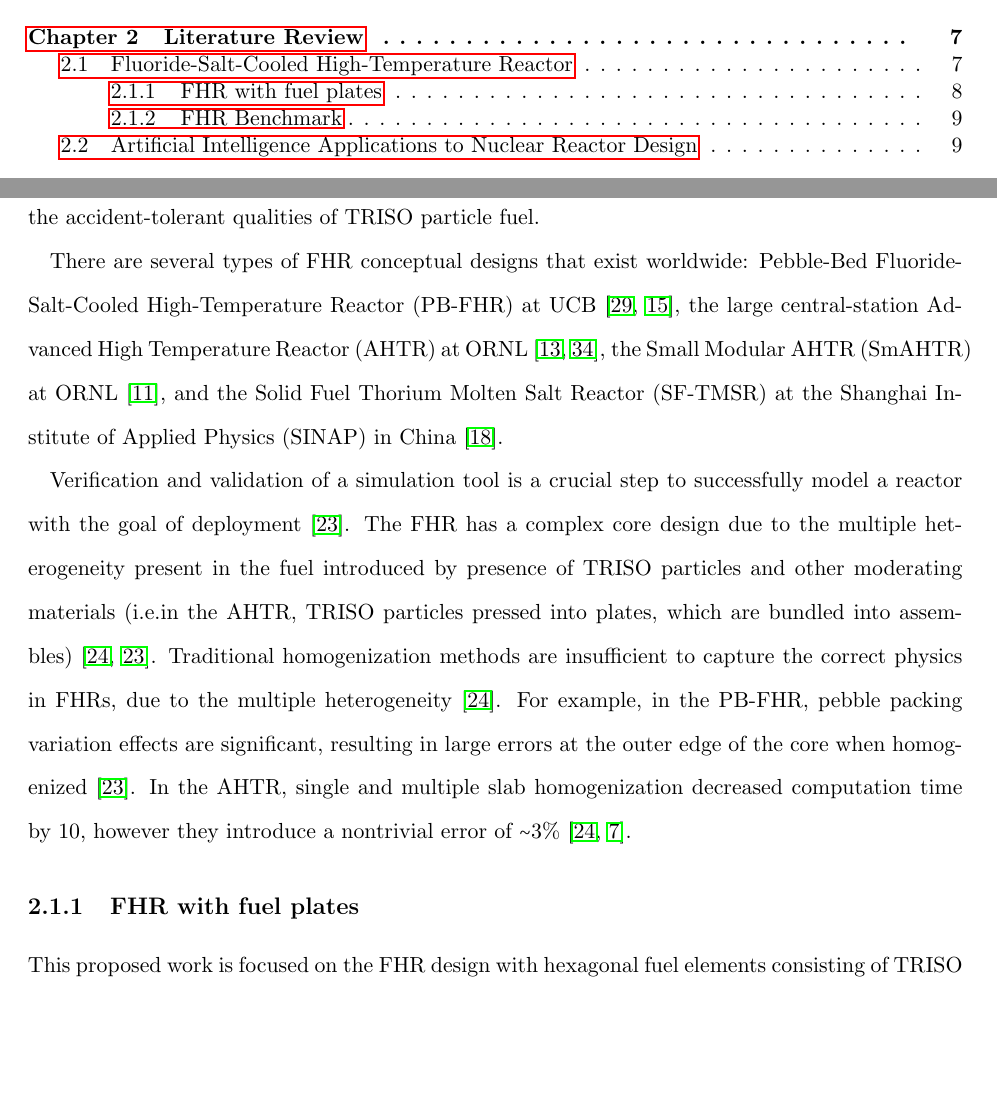
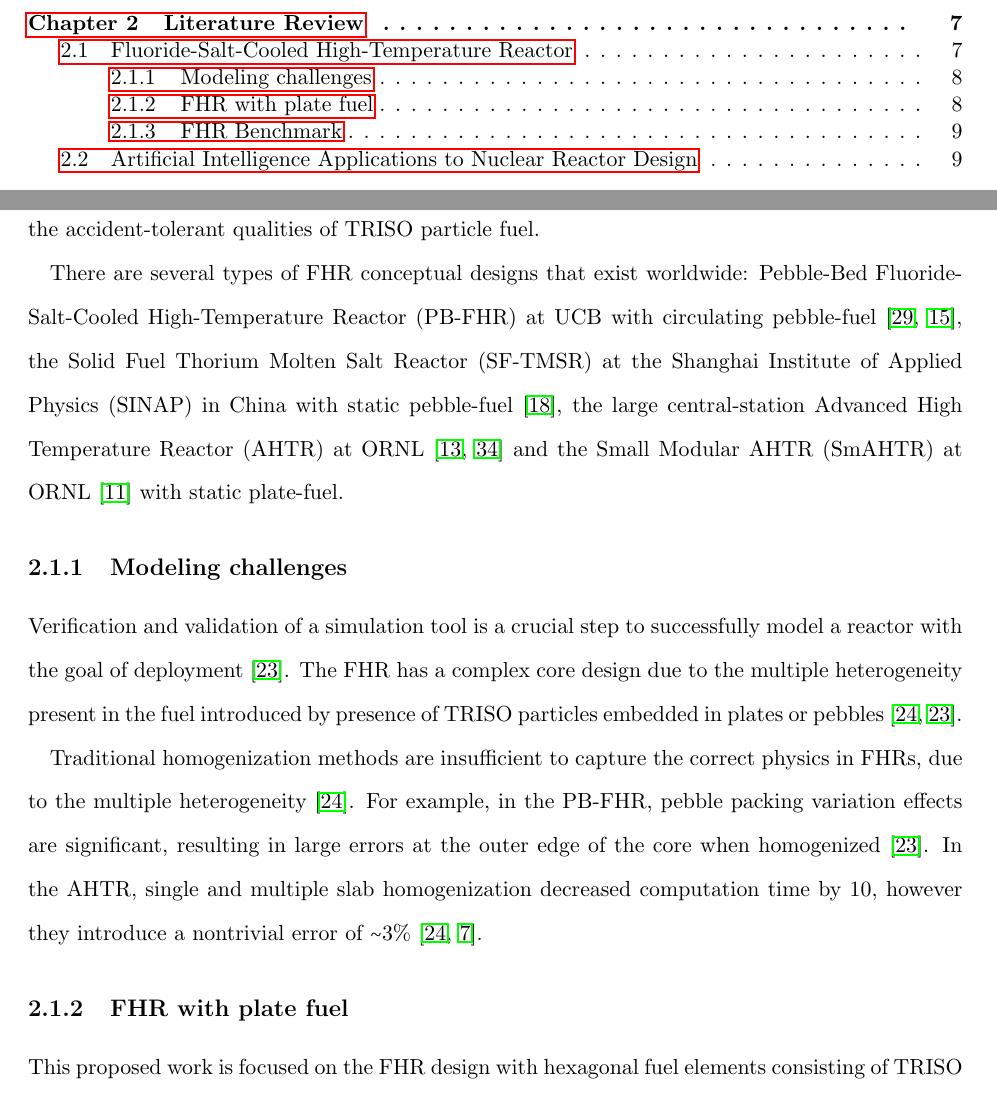
Before and after one commit to gwenchee/2021-chee-prelim, a LaTeX thesis (docs/2021-chee-prelim.tex, which reads docs/lit-review.tex): two parts of pages 4 and 12 of 23, joined at a grey line, cut so that both start at the same text, the shorter picture padded with empty space. Compiled offline with pdfLaTeX.

Commit message:
all 4 today

```diff
--- a/docs/lit-review.tex
+++ b/docs/lit-review.tex
@@ -51,18 +51,21 @@ the low operating pressure and large thermal margin provided by using a molten
 salt coolant and the accident-tolerant qualities of \gls{TRISO} particle fuel.
 
 There are several types of \gls{FHR} conceptual designs that exist
-worldwide: \gls{PBFHR} at UCB \cite{scarlat_current_2014,krumwiede_three-dimensional_2013},
-the large central-station \gls{AHTR} at \gls{ORNL} \cite{holcomb_core_2011, varma_ahtr_2012},
-the \gls{SmAHTR} at ORNL \cite{greene_pre-conceptual_2010}, and the \gls{SF-TMSR}
-at the \gls{SINAP} in China \cite{liu_preliminary_2016}.
+worldwide: \gls{PBFHR} at UCB with circulating pebble-fuel
+\cite{scarlat_current_2014,krumwiede_three-dimensional_2013}, the \gls{SF-TMSR}
+at the \gls{SINAP} in China with static pebble-fuel \cite{liu_preliminary_2016},
+the large central-station \gls{AHTR} at \gls{ORNL} \cite{holcomb_core_2011, varma_ahtr_2012} and
+the \gls{SmAHTR} at ORNL \cite{greene_pre-conceptual_2010} with static plate-fuel.
 
+\subsection{Modeling challenges}
 % needs more oomph
 Verification and validation of a simulation tool is a crucial step to successfully
 model a reactor with the goal of deployment \cite{rahnema_phenomena_2019}.
 The \gls{FHR} has a complex core design due to the multiple heterogeneity present
-in the fuel introduced by presence of \gls{TRISO} particles and other moderating
-materials (i.e.in the \gls{AHTR}, \gls{TRISO} particles pressed into plates, which
-are bundled into assembles) \cite{ramey_monte_2018,rahnema_phenomena_2019}.
+in the fuel introduced by presence of \gls{TRISO} particles embedded in plates or
+pebbles \cite{ramey_monte_2018,rahnema_phenomena_2019}.
+% add more description of why there are modelling challenges. ramey paper
+
 Traditional homogenization methods are insufficient to capture the correct physics
 in \glspl{FHR}, due to the multiple heterogeneity \cite{ramey_monte_2018}.
 For example, in the \gls{PBFHR}, pebble packing variation effects are significant,
@@ -72,7 +75,7 @@ In the \gls{AHTR}, single and multiple slab homogenization decreased computation
 by 10, however they introduce a nontrivial error of $\sim$3\%
 \cite{ramey_monte_2018,cisneros_neutronics_2012}.
 
-\subsection{FHR with fuel plates} % need a better section title
+\subsection{FHR with plate fuel} % need a better section title
 
 This proposed work is focused on the FHR design with hexagonal fuel elements
 consisting of \gls{TRISO} fuel particles embedded in plates ("planks"), i.e., the
```
Also changed, not shown: docs/lit-review.tex (2 more changed lines).
